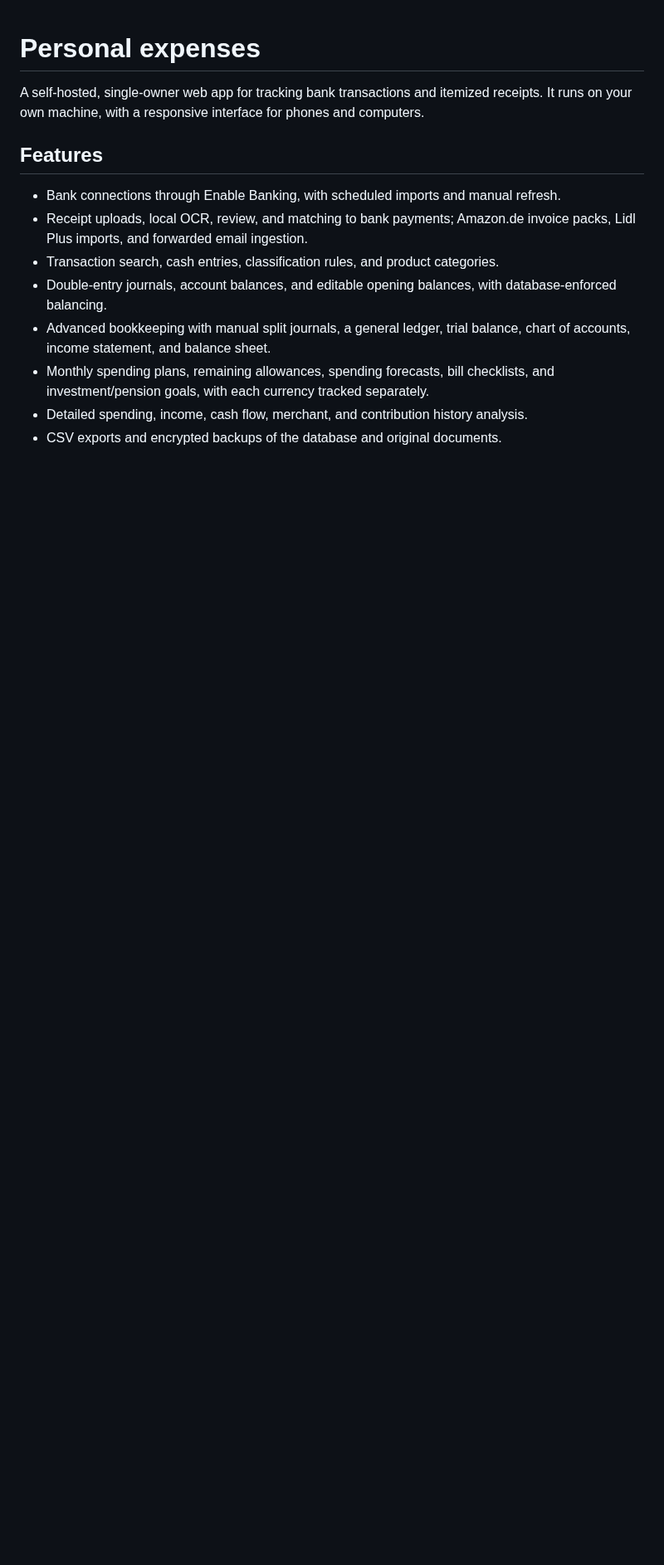
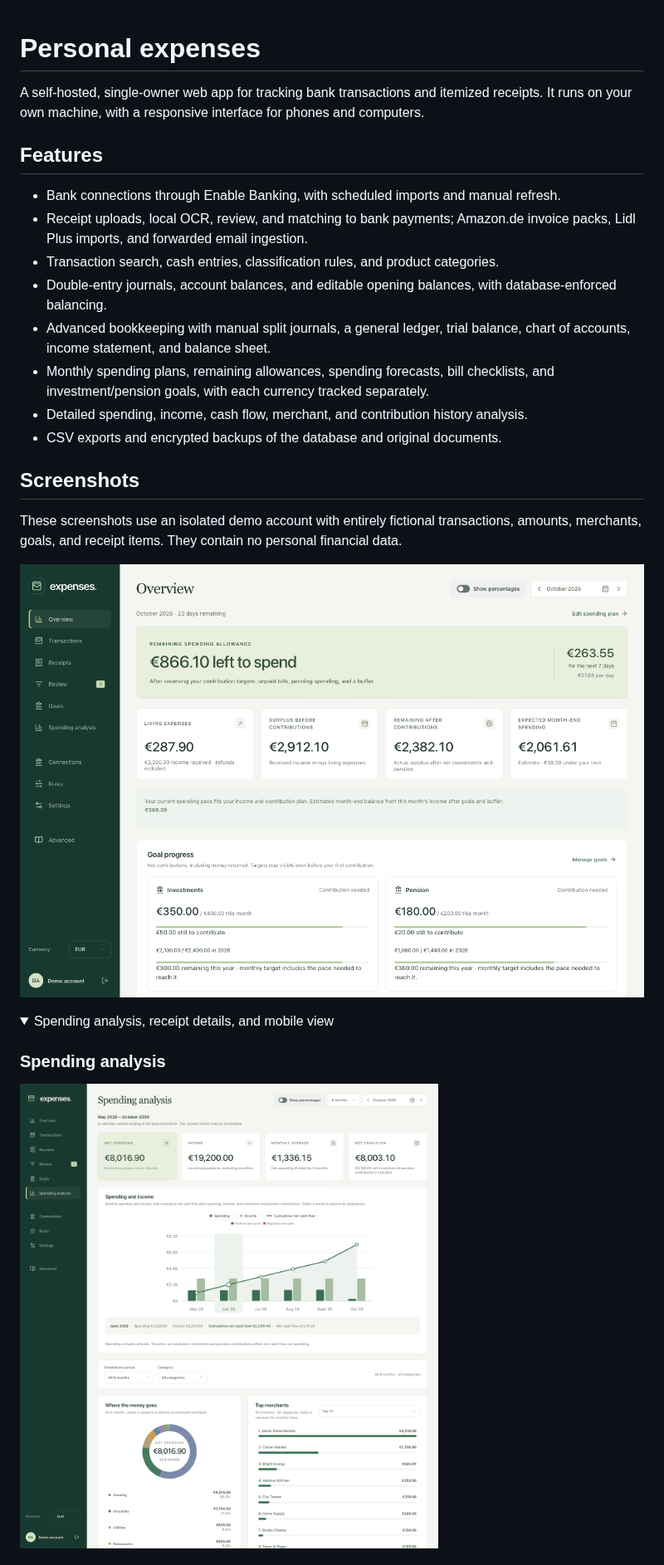
Before and after one commit to v3rm0n/expenses, a Markdown page: README.md, the part around one of its changes. Shown at 83% size. Rendered like a GitHub page; pictures changed too: docs/screenshots/overview.png (added), docs/screenshots/spending-analysis.png (added); folded sections open; blank space fills up the shorter version.

Commit message:
docs: add app screenshots using fictional demo data

```diff
--- a/README.md
+++ b/README.md
@@ -12,3 +12,17 @@ A self-hosted, single-owner web app for tracking bank transactions and itemized
 - Monthly spending plans, remaining allowances, spending forecasts, bill checklists, and investment/pension goals, with each currency tracked separately.
 - Detailed spending, income, cash flow, merchant, and contribution history analysis.
 - CSV exports and encrypted backups of the database and original documents.
+
+## Screenshots
+
+These screenshots use an isolated demo account with entirely fictional transactions, amounts, merchants, goals, and receipt items. They contain no personal financial data.
+
+![Overview with a fictional monthly spending plan and contribution goals](docs/screenshots/overview.png)
+
+<details>
+<summary>Spending analysis, receipt details, and mobile view</summary>
+
+### Spending analysis
+
+![Six months of synthetic income, spending, and category breakdowns](docs/screenshots/spending-analysis.png)
+
```
Also changed, not shown: other parts of README.md (+9 -0 lines), docs/screenshots/mobile-transactions.png (added), docs/screenshots/receipt-detail.png (added).
